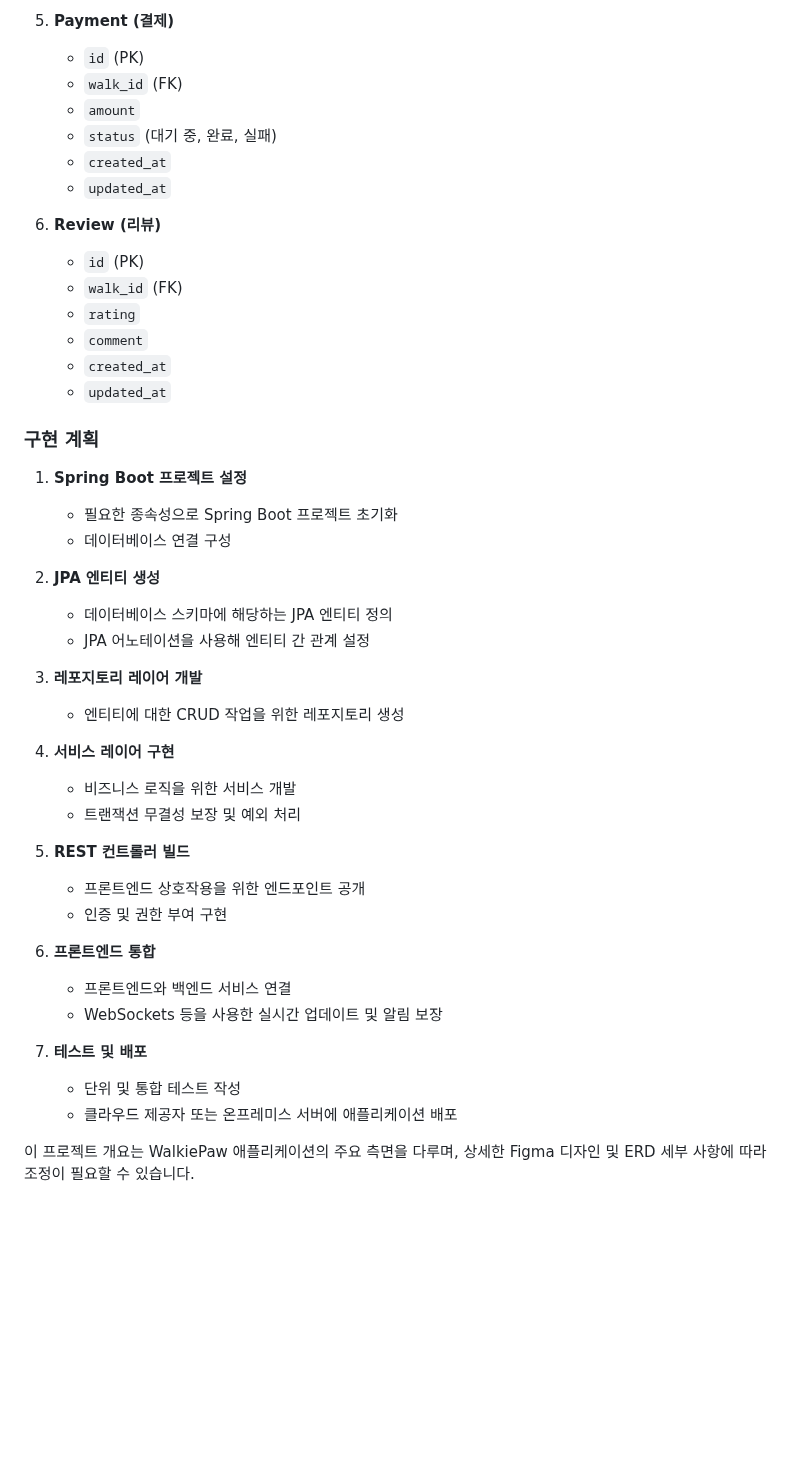
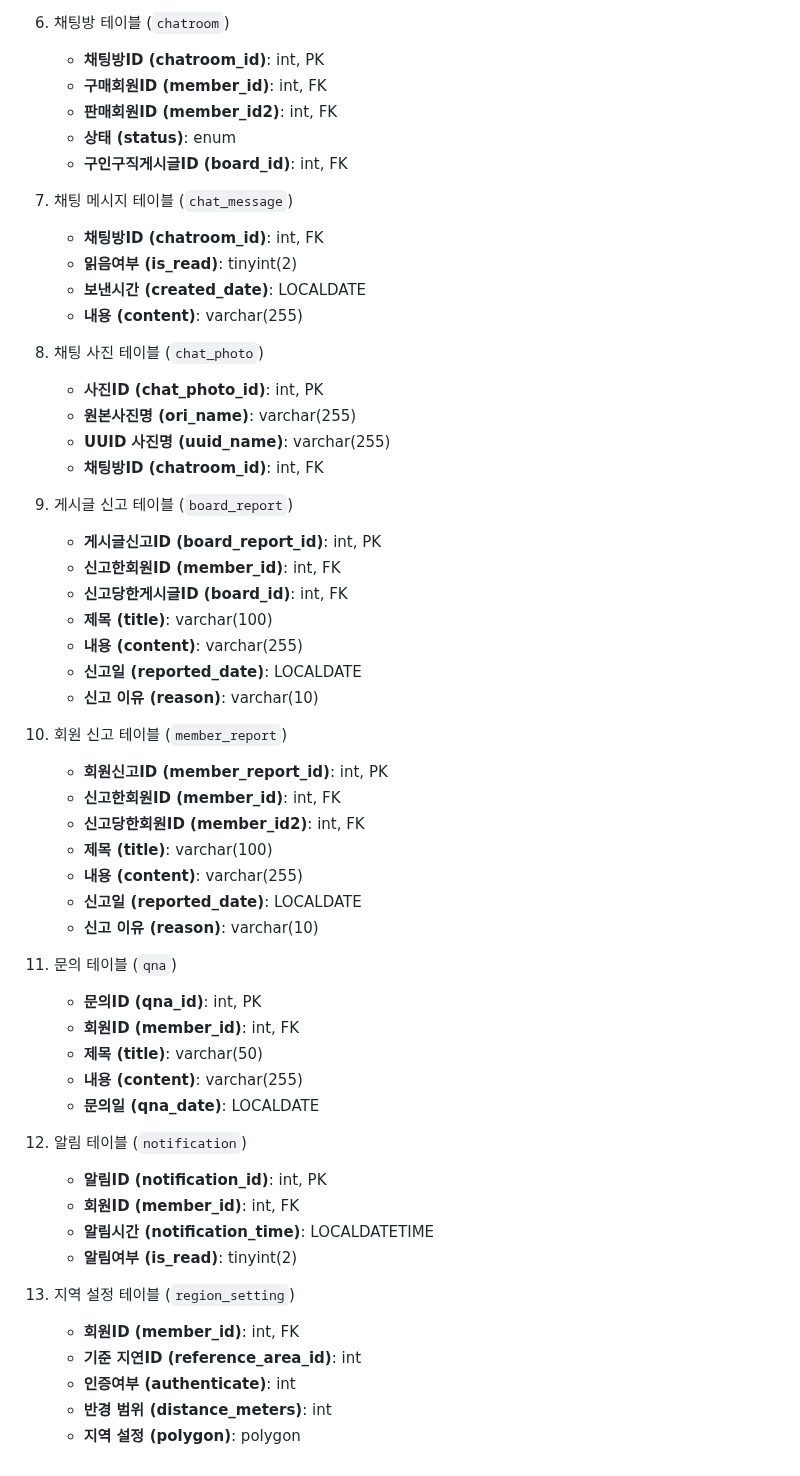
Before and after one commit to WalkiePaw/walkie-paw, a Markdown page: README.md, the part around one of its changes. Rendered like a GitHub page; blank space fills up the shorter version.

```diff
--- a/README.md
+++ b/README.md
@@ -88,46 +139,65 @@ WalkiePaw는 반려동물 산책 서비스를 제공하는 웹 애플리케이
 
-5. **Payment (결제)**
-   - `id` (PK)
-   - `walk_id` (FK)
-   - `amount`
-   - `status` (대기 중, 완료, 실패)
-   - `created_at`
-   - `updated_at`
+6. 채팅방 테이블 (`chatroom`)
 
-6. **Review (리뷰)**
-   - `id` (PK)
-   - `walk_id` (FK)
-   - `rating`
-   - `comment`
-   - `created_at`
-   - `updated_at`
+    - **채팅방ID (chatroom_id)**: int, PK
+    - **구매회원ID (member_id)**: int, FK
+    - **판매회원ID (member_id2)**: int, FK
+    - **상태 (status)**: enum
+    - **구인구직게시글ID (board_id)**: int, FK
 
-### 구현 계획
-1. **Spring Boot 프로젝트 설정**
-   - 필요한 종속성으로 Spring Boot 프로젝트 초기화
-   - 데이터베이스 연결 구성
+7. 채팅 메시지 테이블 (`chat_message`)
 
-2. **JPA 엔티티 생성**
-   - 데이터베이스 스키마에 해당하는 JPA 엔티티 정의
-   - JPA 어노테이션을 사용해 엔티티 간 관계 설정
+    - **채팅방ID (chatroom_id)**: int, FK
+    - **읽음여부 (is_read)**: tinyint(2)
+    - **보낸시간 (created_date)**: LOCALDATE
+    - **내용 (content)**: varchar(255)
 
-3. **레포지토리 레이어 개발**
-   - 엔티티에 대한 CRUD 작업을 위한 레포지토리 생성
+8. 채팅 사진 테이블 (`chat_photo`)
 
-4. **서비스 레이어 구현**
-   - 비즈니스 로직을 위한 서비스 개발
-   - 트랜잭션 무결성 보장 및 예외 처리
+    - **사진ID (chat_photo_id)**: int, PK
+    - **원본사진명 (ori_name)**: varchar(255)
+    - **UUID 사진명 (uuid_name)**: varchar(255)
+    - **채팅방ID (chatroom_id)**: int, FK
 
-5. **REST 컨트롤러 빌드**
-   - 프론트엔드 상호작용을 위한 엔드포인트 공개
-   - 인증 및 권한 부여 구현
+9. 게시글 신고 테이블 (`board_report`)
 
-6. **프론트엔드 통합**
-   - 프론트엔드와 백엔드 서비스 연결
-   - WebSockets 등을 사용한 실시간 업데이트 및 알림 보장
+    - **게시글신고ID (board_report_id)**: int, PK
+    - **신고한회원ID (member_id)**: int, FK
+    - **신고당한게시글ID (board_id)**: int, FK
+    - **제목 (title)**: varchar(100)
+    - **내용 (content)**: varchar(255)
+    - **신고일 (reported_date)**: LOCALDATE
+    - **신고 이유 (reason)**: varchar(10)
 
-7. **테스트 및 배포**
-   - 단위 및 통합 테스트 작성
-   - 클라우드 제공자 또는 온프레미스 서버에 애플리케이션 배포
+10. 회원 신고 테이블 (`member_report`)
 
-이 프로젝트 개요는 WalkiePaw 애플리케이션의 주요 측면을 다루며, 상세한 Figma 디자인 및 ERD 세부 사항에 따라 조정이 필요할 수 있습니다.
+    - **회원신고ID (member_report_id)**: int, PK
+    - **신고한회원ID (member_id)**: int, FK
+    - **신고당한회원ID (member_id2)**: int, FK
+    - **제목 (title)**: varchar(100)
+    - **내용 (content)**: varchar(255)
+    - **신고일 (reported_date)**: LOCALDATE
+    - **신고 이유 (reason)**: varchar(10)
+
+11. 문의 테이블 (`qna`)
+
+    - **문의ID (qna_id)**: int, PK
+    - **회원ID (member_id)**: int, FK
+    - **제목 (title)**: varchar(50)
+    - **내용 (content)**: varchar(255)
+    - **문의일 (qna_date)**: LOCALDATE
+
+12. 알림 테이블 (`notification`)
+
+    - **알림ID (notification_id)**: int, PK
+    - **회원ID (member_id)**: int, FK
+    - **알림시간 (notification_time)**: LOCALDATETIME
+    - **알림여부 (is_read)**: tinyint(2)
+
+13. 지역 설정 테이블 (`region_setting`)
+
+    - **회원ID (member_id)**: int, FK
+    - **기준 지연ID (reference_area_id)**: int
+    - **인증여부 (authenticate)**: int
+    - **반경 범위 (distance_meters)**: int
+    - **지역 설정 (polygon)**: polygon
```
Also changed, not shown: other parts of README.md (+115 -64 lines).
